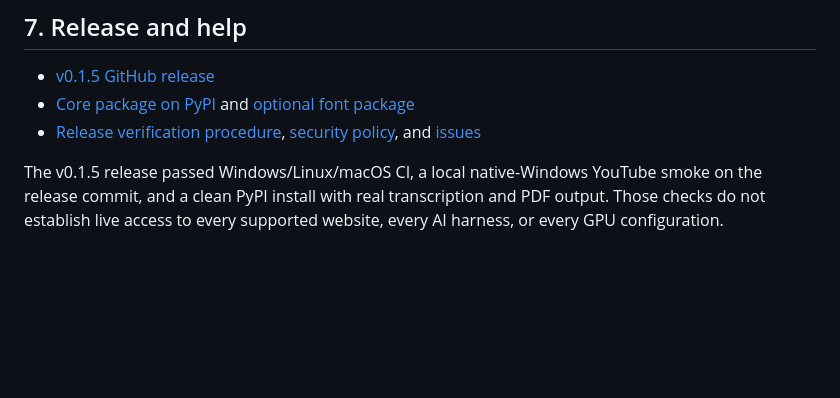
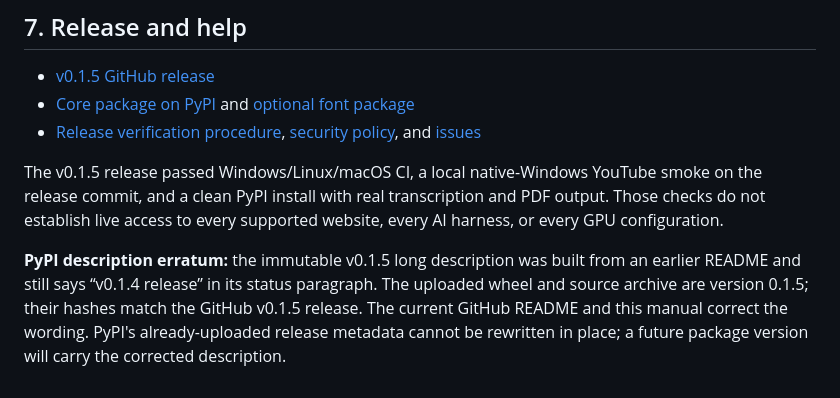
Before and after one commit to scottconverse/textflowkit, a Markdown page: docs/user-manual.md, the part around the change. GitHub-like rendering; blank space fills up the shorter version.

Commit message:
Document immutable PyPI description erratum

```diff
--- a/docs/user-manual.md
+++ b/docs/user-manual.md
@@ -150,3 +150,10 @@ The v0.1.5 release passed Windows/Linux/macOS CI, a local native-Windows
 YouTube smoke on the release commit, and a clean PyPI install with real
 transcription and PDF output. Those checks do not establish live access to
 every supported website, every AI harness, or every GPU configuration.
+
+**PyPI description erratum:** the immutable v0.1.5 long description was built
+from an earlier README and still says “v0.1.4 release” in its status paragraph.
+The uploaded wheel and source archive are version 0.1.5; their hashes match
+the GitHub v0.1.5 release. The current GitHub README and this manual correct
+the wording. PyPI's already-uploaded release metadata cannot be rewritten in
+place; a future package version will carry the corrected description.
```
